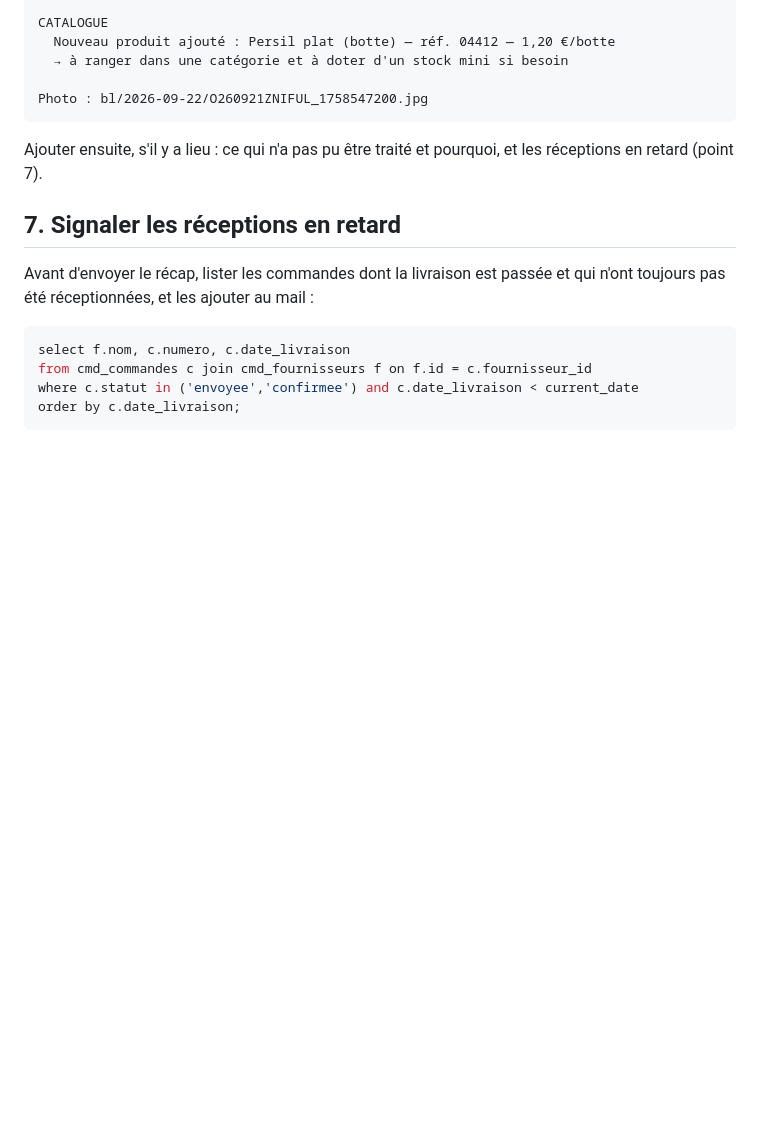
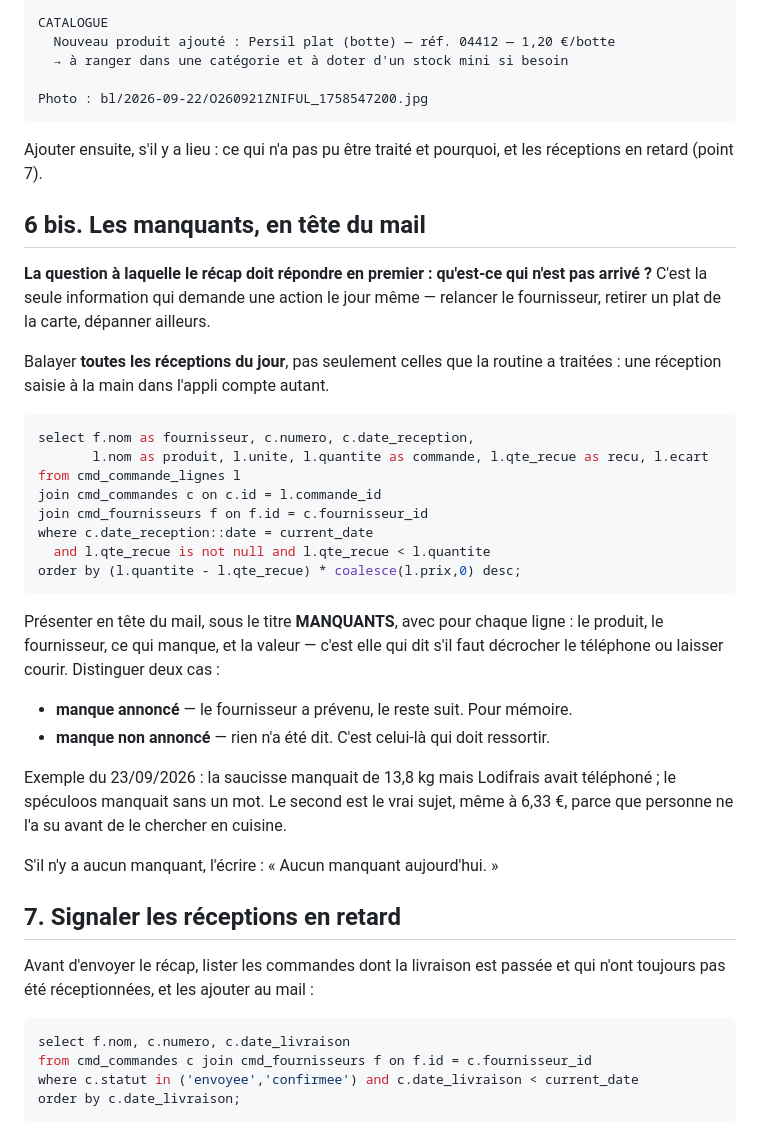
Before and after one commit to braiseandco/inquisitive-cuchufli-c706de, a Markdown page: bl-photos/routine-reception.md, the part around the change. GitHub-like rendering; blank space fills up the shorter version.

Commit message:
Cuisine : le récap s'ouvre sur ce qui n'est pas arrivé
Le récap ne parlait que des livraisons traitées par la routine. La réception du
23/09 ayant été saisie à la main dans l'appli, le spéculoos non livré serait
passé sous silence — et on ne l'aurait découvert qu'en le cherchant en cuisine.

Le mail balaie donc désormais toutes les réceptions du jour, quelle qu'en soit
la source, et s'ouvre sur les manquants : c'est la seule information qui demande
une action le jour même. Un manque annoncé par le fournisseur est noté pour
mémoire ; un manque dont personne n'a parlé ressort en clair.

Co-Authored-By: Claude Opus 5 <noreply@anthropic.com>
Claude-Session: https://claude.ai/code/session_01QBu1VA38gjGwdRng2Gb76s

````diff
--- a/bl-photos/routine-reception.md
+++ b/bl-photos/routine-reception.md
@@ -301,6 +301,39 @@ Photo : bl/2026-09-22/O260921ZNIFUL_1758547200.jpg
 Ajouter ensuite, s'il y a lieu : ce qui n'a pas pu être traité et pourquoi, et
 les réceptions en retard (point 7).
 
+## 6 bis. Les manquants, en tête du mail
+
+**La question à laquelle le récap doit répondre en premier : qu'est-ce qui n'est
+pas arrivé ?** C'est la seule information qui demande une action le jour même —
+relancer le fournisseur, retirer un plat de la carte, dépanner ailleurs.
+
+Balayer **toutes les réceptions du jour**, pas seulement celles que la routine a
+traitées : une réception saisie à la main dans l'appli compte autant.
+
+```sql
+select f.nom as fournisseur, c.numero, c.date_reception,
+       l.nom as produit, l.unite, l.quantite as commande, l.qte_recue as recu, l.ecart
+from cmd_commande_lignes l
+join cmd_commandes c on c.id = l.commande_id
+join cmd_fournisseurs f on f.id = c.fournisseur_id
+where c.date_reception::date = current_date
+  and l.qte_recue is not null and l.qte_recue < l.quantite
+order by (l.quantite - l.qte_recue) * coalesce(l.prix,0) desc;
+```
+
+Présenter en tête du mail, sous le titre **MANQUANTS**, avec pour chaque ligne :
+le produit, le fournisseur, ce qui manque, et la valeur — c'est elle qui dit s'il
+faut décrocher le téléphone ou laisser courir. Distinguer deux cas :
+
+- **manque annoncé** — le fournisseur a prévenu, le reste suit. Pour mémoire.
+- **manque non annoncé** — rien n'a été dit. C'est celui-là qui doit ressortir.
+
+Exemple du 23/09/2026 : la saucisse manquait de 13,8 kg mais Lodifrais avait
+téléphoné ; le spéculoos manquait sans un mot. Le second est le vrai sujet, même
+à 6,33 €, parce que personne ne l'a su avant de le chercher en cuisine.
+
+S'il n'y a aucun manquant, l'écrire : « Aucun manquant aujourd'hui. »
+
 ## 7. Signaler les réceptions en retard
 
 Avant d'envoyer le récap, lister les commandes dont la livraison est passée et
````
